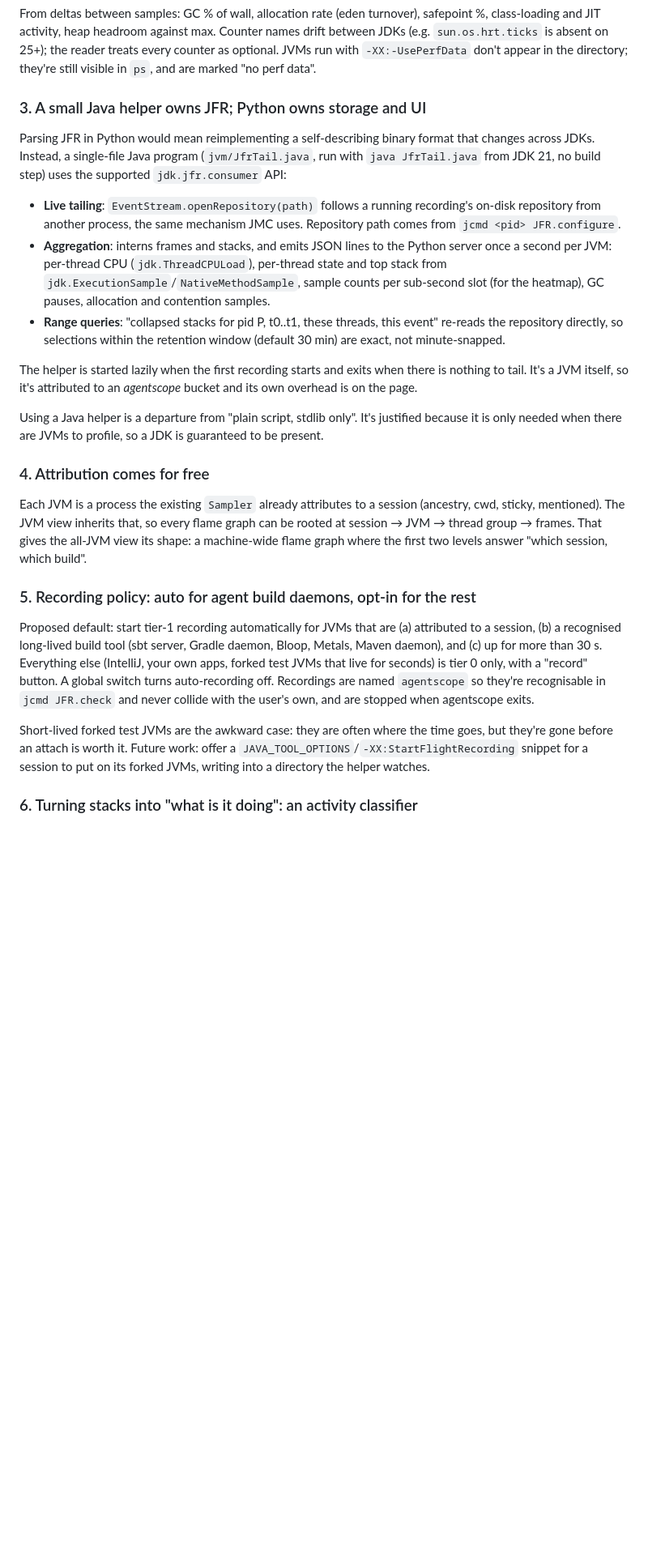
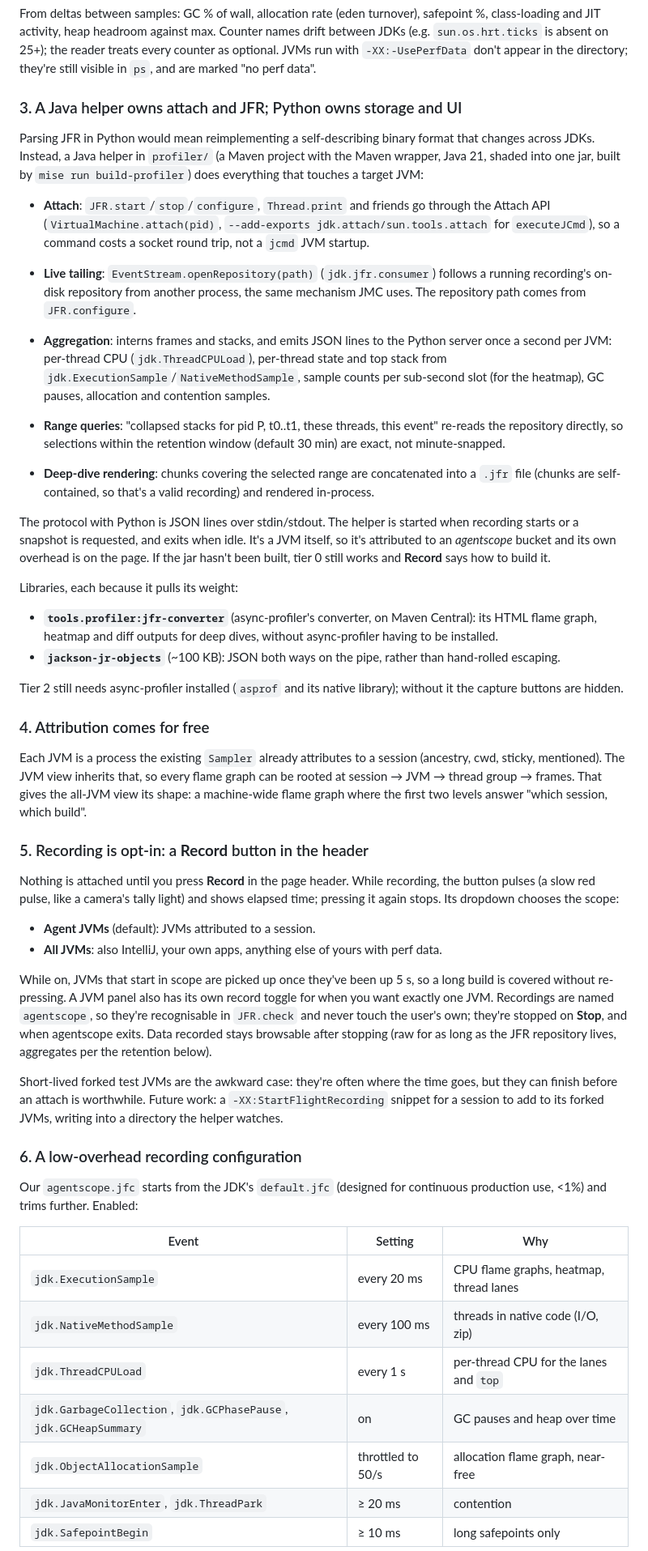
Before and after one commit to retronym/agentscope, a Markdown page: docs/jvm-profiler.md, the part around one of its changes. Shown at 81% size. Drawn GitHub-style; blank space fills up the shorter version.

Commit message:
JVM profiler design: opt-in Record button, low-overhead jfc, Maven helper, code layout

```diff
--- a/docs/jvm-profiler.md
+++ b/docs/jvm-profiler.md
@@ -33,26 +33,52 @@ Why JFR for the continuous tier rather than async-profiler: on JDK 21+, dynamica
 
 From deltas between samples: GC % of wall, allocation rate (eden turnover), safepoint %, class-loading and JIT activity, heap headroom against max. Counter names drift between JDKs (e.g. `sun.os.hrt.ticks` is absent on 25+); the reader treats every counter as optional. JVMs run with `-XX:-UsePerfData` don't appear in the directory; they're still visible in `ps`, and are marked "no perf data".
 
-### 3. A small Java helper owns JFR; Python owns storage and UI
+### 3. A Java helper owns attach and JFR; Python owns storage and UI
 
-Parsing JFR in Python would mean reimplementing a self-describing binary format that changes across JDKs. Instead, a single-file Java program (`jvm/JfrTail.java`, run with `java JfrTail.java` from JDK 21, no build step) uses the supported `jdk.jfr.consumer` API:
+Parsing JFR in Python would mean reimplementing a self-describing binary format that changes across JDKs. Instead, a Java helper in `profiler/` (a Maven project with the Maven wrapper, Java 21, shaded into one jar, built by `mise run build-profiler`) does everything that touches a target JVM:
 
-- **Live tailing**: `EventStream.openRepository(path)` follows a running recording's on-disk repository from another process, the same mechanism JMC uses. Repository path comes from `jcmd <pid> JFR.configure`.
+- **Attach**: `JFR.start`/`stop`/`configure`, `Thread.print` and friends go through the Attach API (`VirtualMachine.attach(pid)`, `--add-exports jdk.attach/sun.tools.attach` for `executeJCmd`), so a command costs a socket round trip, not a `jcmd` JVM startup.
+- **Live tailing**: `EventStream.openRepository(path)` (`jdk.jfr.consumer`) follows a running recording's on-disk repository from another process, the same mechanism JMC uses. The repository path comes from `JFR.configure`.
 - **Aggregation**: interns frames and stacks, and emits JSON lines to the Python server once a second per JVM: per-thread CPU (`jdk.ThreadCPULoad`), per-thread state and top stack from `jdk.ExecutionSample`/`NativeMethodSample`, sample counts per sub-second slot (for the heatmap), GC pauses, allocation and contention samples.
 - **Range queries**: "collapsed stacks for pid P, t0..t1, these threads, this event" re-reads the repository directly, so selections within the retention window (default 30 min) are exact, not minute-snapped.
 
-The helper is started lazily when the first recording starts and exits when there is nothing to tail. It's a JVM itself, so it's attributed to an *agentscope* bucket and its own overhead is on the page.
+- **Deep-dive rendering**: chunks covering the selected range are concatenated into a `.jfr` file (chunks are self-contained, so that's a valid recording) and rendered in-process.
 
-Using a Java helper is a departure from "plain script, stdlib only". It's justified because it is only needed when there are JVMs to profile, so a JDK is guaranteed to be present.
+The protocol with Python is JSON lines over stdin/stdout. The helper is started when recording starts or a snapshot is requested, and exits when idle. It's a JVM itself, so it's attributed to an *agentscope* bucket and its own overhead is on the page. If the jar hasn't been built, tier 0 still works and **Record** says how to build it.
+
+Libraries, each because it pulls its weight:
+
+- **`tools.profiler:jfr-converter`** (async-profiler's converter, on Maven Central): its HTML flame graph, heatmap and diff outputs for deep dives, without async-profiler having to be installed.
+- **`jackson-jr-objects`** (~100 KB): JSON both ways on the pipe, rather than hand-rolled escaping.
+
+Tier 2 still needs async-profiler installed (`asprof` and its native library); without it the capture buttons are hidden.
 
 ### 4. Attribution comes for free
 
 Each JVM is a process the existing `Sampler` already attributes to a session (ancestry, cwd, sticky, mentioned). The JVM view inherits that, so every flame graph can be rooted at session → JVM → thread group → frames. That gives the all-JVM view its shape: a machine-wide flame graph where the first two levels answer "which session, which build".
 
-### 5. Recording policy: auto for agent build daemons, opt-in for the rest
+### 5. Recording is opt-in: a **Record** button in the header
 
-Proposed default: start tier-1 recording automatically for JVMs that are (a) attributed to a session, (b) a recognised long-lived build tool (sbt server, Gradle daemon, Bloop, Metals, Maven daemon), and (c) up for more than 30 s. Everything else (IntelliJ, your own apps, forked test JVMs that live for seconds) is tier 0 only, with a "record" button. A global switch turns auto-recording off. Recordings are named `agentscope` so they're recognisable in `jcmd JFR.check` and never collide with the user's own, and are stopped when agentscope exits.
+Nothing is attached until you press **Record** in the page header. While recording, the button pulses (a slow red pulse, like a camera's tally light) and shows elapsed time; pressing it again stops. Its dropdown chooses the scope:
 
-Short-lived forked test JVMs are the awkward case: they are often where the time goes, but they're gone before an attach is worth it. Future work: offer a `JAVA_TOOL_OPTIONS`/`-XX:StartFlightRecording` snippet for a session to put on its forked JVMs, writing into a directory the helper watches.
+- **Agent JVMs** (default): JVMs attributed to a session.
+- **All JVMs**: also IntelliJ, your own apps, anything else of yours with perf data.
 
-### 6. Turning stacks into "what is it doing": an activity classifier
+While on, JVMs that start in scope are picked up once they've been up 5 s, so a long build is covered without re-pressing. A JVM panel also has its own record toggle for when you want exactly one JVM. Recordings are named `agentscope`, so they're recognisable in `JFR.check` and never touch the user's own; they're stopped on **Stop**, and when agentscope exits. Data recorded stays browsable after stopping (raw for as long as the JFR repository lives, aggregates per the retention below).
+
+Short-lived forked test JVMs are the awkward case: they're often where the time goes, but they can finish before an attach is worthwhile. Future work: a `-XX:StartFlightRecording` snippet for a session to add to its forked JVMs, writing into a directory the helper watches.
+
+### 6. A low-overhead recording configuration
+
+Our `agentscope.jfc` starts from the JDK's `default.jfc` (designed for continuous production use, <1%) and trims further. Enabled:
+
+| Event | Setting | Why |
+|---|---|---|
+| `jdk.ExecutionSample` | every 20 ms | CPU flame graphs, heatmap, thread lanes |
+| `jdk.NativeMethodSample` | every 100 ms | threads in native code (I/O, zip) |
+| `jdk.ThreadCPULoad` | every 1 s | per-thread CPU for the lanes and `top` |
+| `jdk.GarbageCollection`, `jdk.GCPhasePause`, `jdk.GCHeapSummary` | on | GC pauses and heap over time |
+| `jdk.ObjectAllocationSample` | throttled to 50/s | allocation flame graph, near-free |
+| `jdk.JavaMonitorEnter`, `jdk.ThreadPark` | ≥ 20 ms | contention |
+| `jdk.SafepointBegin` | ≥ 10 ms | long safepoints only |
+
```
Also changed, not shown: other parts of docs/jvm-profiler.md (+24 -12 lines).
